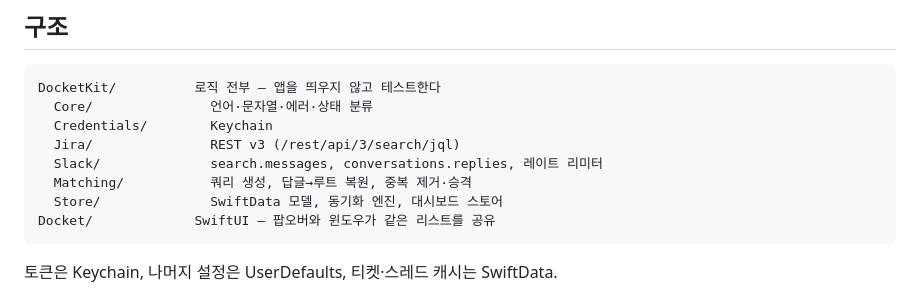
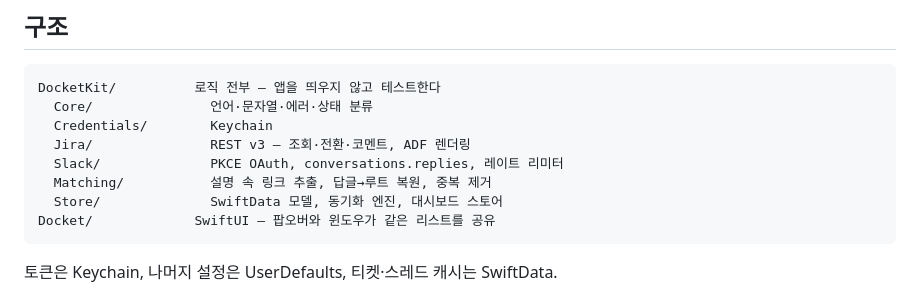
Before and after one commit to uuu1101/docket, a Markdown page: README.md, the part around one of its changes. GitHub-like rendering.

````diff
--- a/README.md
+++ b/README.md
@@ -143,9 +152,9 @@ Slack을 설정하지 않아도 Jira 대시보드는 정상 동작한다.
 DocketKit/          로직 전부 — 앱을 띄우지 않고 테스트한다
   Core/               언어·문자열·에러·상태 분류
   Credentials/        Keychain
-  Jira/               REST v3 (/rest/api/3/search/jql)
-  Slack/              search.messages, conversations.replies, 레이트 리미터
-  Matching/           쿼리 생성, 답글→루트 복원, 중복 제거·승격
+  Jira/               REST v3 — 조회·전환·코멘트, ADF 렌더링
+  Slack/              PKCE OAuth, conversations.replies, 레이트 리미터
+  Matching/           설명 속 링크 추출, 답글→루트 복원, 중복 제거
   Store/              SwiftData 모델, 동기화 엔진, 대시보드 스토어
 Docket/             SwiftUI — 팝오버와 윈도우가 같은 리스트를 공유
 ```
````
Also changed, not shown: other parts of README.md (+18 -9 lines), INSTALL.en.md (+7 -6 lines), INSTALL.md (+5 -5 lines).
